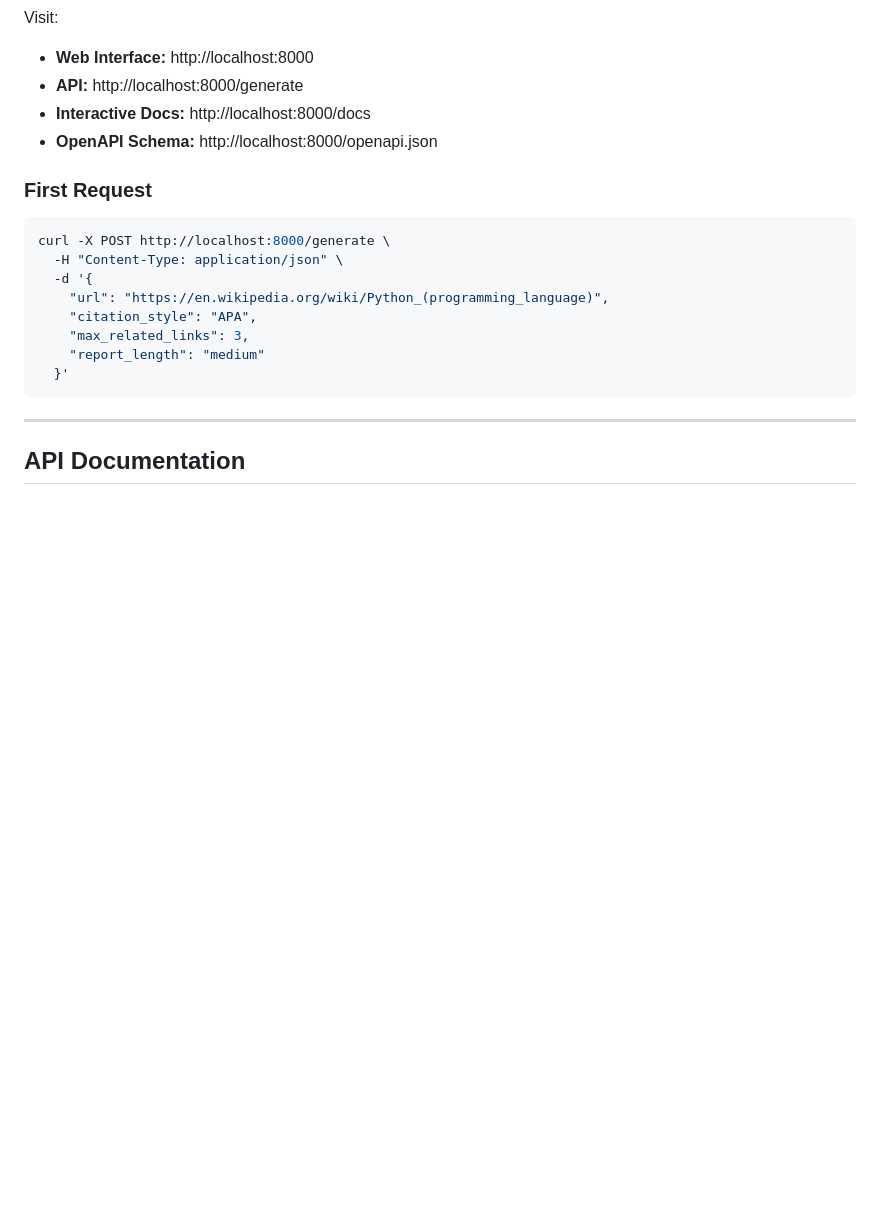
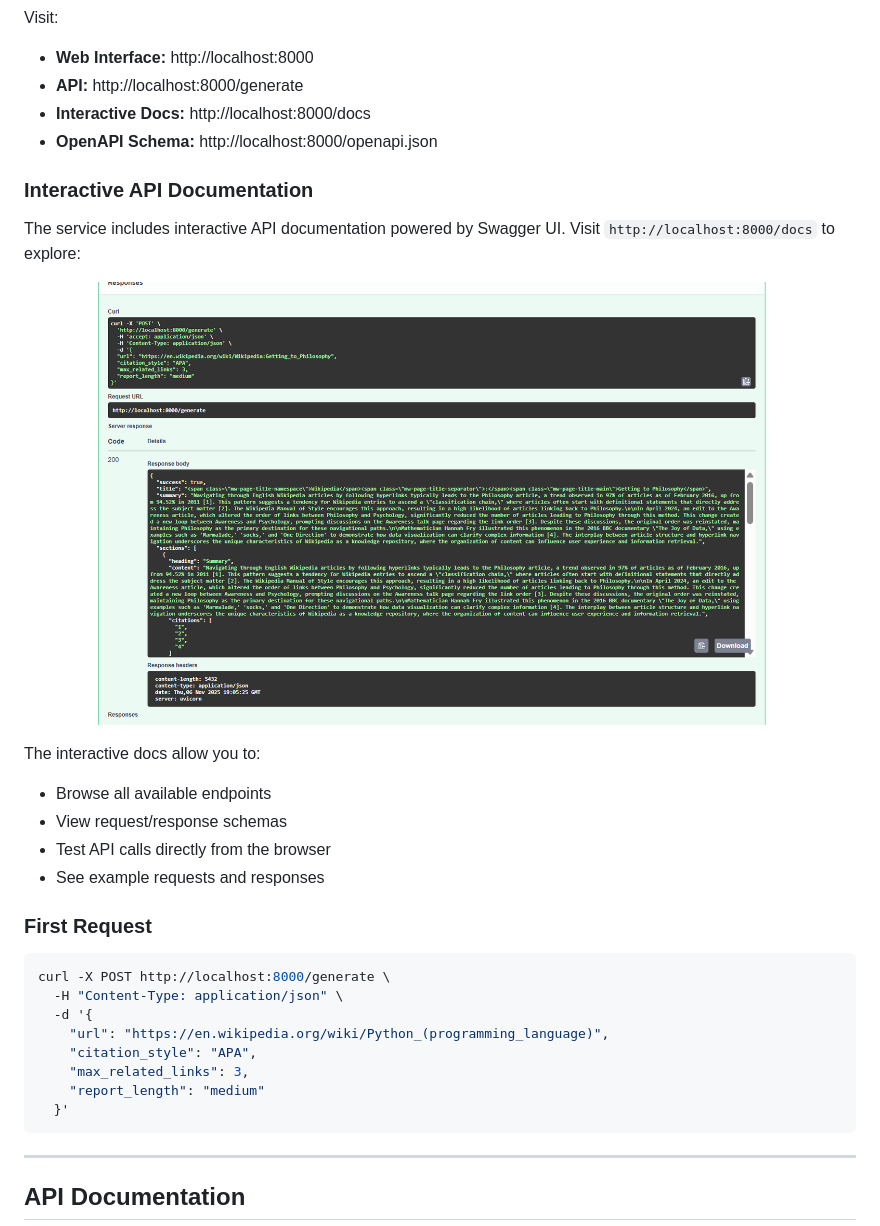
Before and after one commit to chao-dotcom/CitetheCite, a Markdown page: README.md, the part around the change. Rendered like a GitHub page; pictures changed too: asset/interactive_docs.png (added); blank space fills up the shorter version.

Commit message:
add notes to interactive docs

````diff
--- a/README.md
+++ b/README.md
@@ -174,6 +174,18 @@ Visit:
 - **Interactive Docs:** http://localhost:8000/docs
 - **OpenAPI Schema:** http://localhost:8000/openapi.json
 
+### Interactive API Documentation
+
+The service includes interactive API documentation powered by Swagger UI. Visit `http://localhost:8000/docs` to explore:
+
+![Interactive API Documentation](asset/interactive_docs.png)
+
+The interactive docs allow you to:
+- Browse all available endpoints
+- View request/response schemas
+- Test API calls directly from the browser
+- See example requests and responses
+
 ### First Request
 
 ```bash
````
